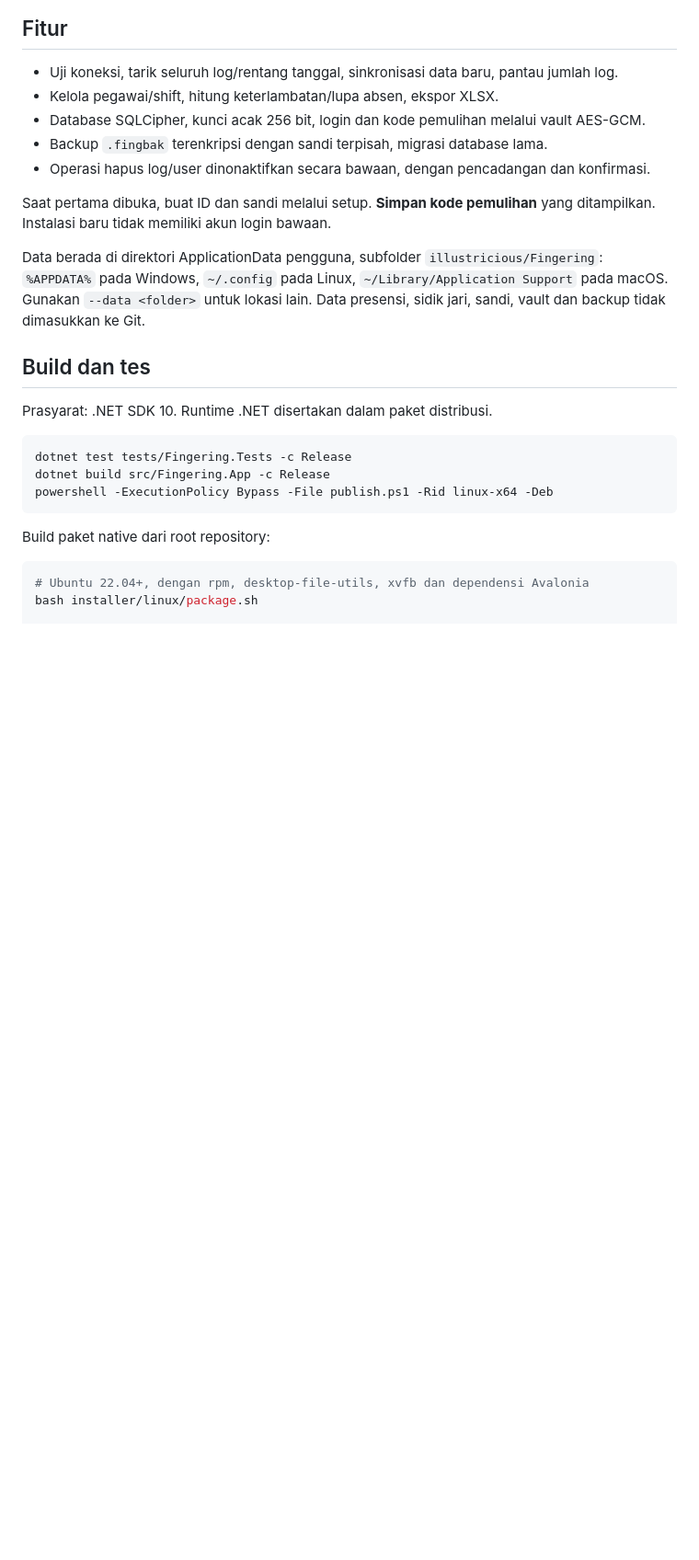
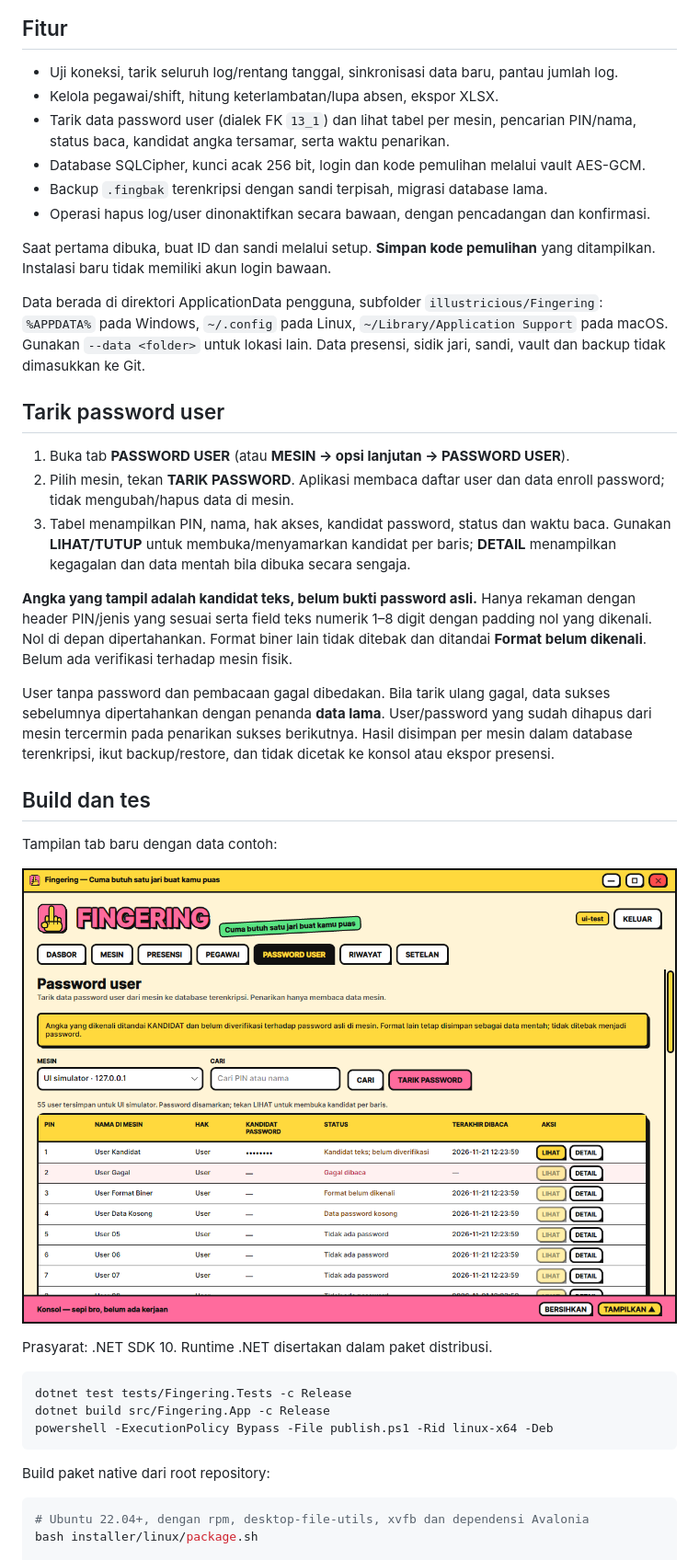
Before and after one commit to illustricious/Fingering-Penarik-Presensi, a Markdown page: README.md, the part around one of its changes. Shown at 92% size. Drawn GitHub-style; pictures changed too: docs/password-user-table.png (added); blank space fills up the shorter version.

Commit message:
Add read-only machine password pull and masked user table [skip ci]

```diff
--- a/README.md
+++ b/README.md
@@ -8,6 +8,7 @@ Proyek independen milik illustricious, tidak berafiliasi dengan produsen Fingers
 
 - Uji koneksi, tarik seluruh log/rentang tanggal, sinkronisasi data baru, pantau jumlah log.
 - Kelola pegawai/shift, hitung keterlambatan/lupa absen, ekspor XLSX.
+- Tarik data password user (dialek FK `13_1`) dan lihat tabel per mesin, pencarian PIN/nama, status baca, kandidat angka tersamar, serta waktu penarikan.
 - Database SQLCipher, kunci acak 256 bit, login dan kode pemulihan melalui vault AES-GCM.
 - Backup `.fingbak` terenkripsi dengan sandi terpisah, migrasi database lama.
 - Operasi hapus log/user dinonaktifkan secara bawaan, dengan pencadangan dan konfirmasi.
@@ -16,7 +17,21 @@ Saat pertama dibuka, buat ID dan sandi melalui setup. **Simpan kode pemulihan**
 
 Data berada di direktori ApplicationData pengguna, subfolder `illustricious/Fingering`: `%APPDATA%` pada Windows, `~/.config` pada Linux, `~/Library/Application Support` pada macOS. Gunakan `--data <folder>` untuk lokasi lain. Data presensi, sidik jari, sandi, vault dan backup tidak dimasukkan ke Git.
 
+## Tarik password user
+
+1. Buka tab **PASSWORD USER** (atau **MESIN → opsi lanjutan → PASSWORD USER**).
+2. Pilih mesin, tekan **TARIK PASSWORD**. Aplikasi membaca daftar user dan data enroll password; tidak mengubah/hapus data di mesin.
+3. Tabel menampilkan PIN, nama, hak akses, kandidat password, status dan waktu baca. Gunakan **LIHAT/TUTUP** untuk membuka/menyamarkan kandidat per baris; **DETAIL** menampilkan kegagalan dan data mentah bila dibuka secara sengaja.
+
+**Angka yang tampil adalah kandidat teks, belum bukti password asli.** Hanya rekaman dengan header PIN/jenis yang sesuai serta field teks numerik 1–8 digit dengan padding nol yang dikenali. Nol di depan dipertahankan. Format biner lain tidak ditebak dan ditandai **Format belum dikenali**. Belum ada verifikasi terhadap mesin fisik.
+
+User tanpa password dan pembacaan gagal dibedakan. Bila tarik ulang gagal, data sukses sebelumnya dipertahankan dengan penanda **data lama**. User/password yang sudah dihapus dari mesin tercermin pada penarikan sukses berikutnya. Hasil disimpan per mesin dalam database terenkripsi, ikut backup/restore, dan tidak dicetak ke konsol atau ekspor presensi.
+
 ## Build dan tes
+
+Tampilan tab baru dengan data contoh:
+
+![Tabel password user dengan data contoh](docs/password-user-table.png)
 
 Prasyarat: .NET SDK 10. Runtime .NET disertakan dalam paket distribusi.
 
```
Also changed, not shown: other parts of README.md (+5 -5 lines), .github/RELEASE-NOTES.md (+10 -6 lines), AUDIT.md (+10 -0 lines), 11 other files.
